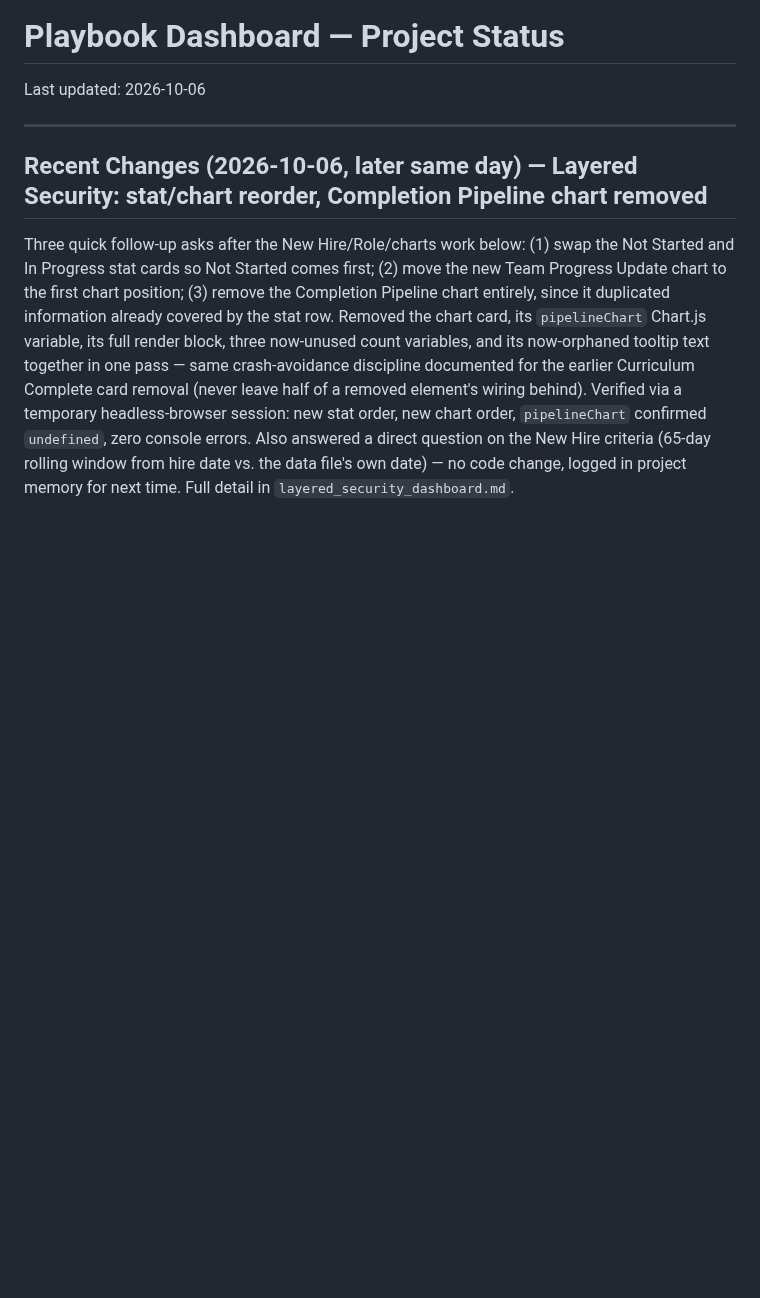
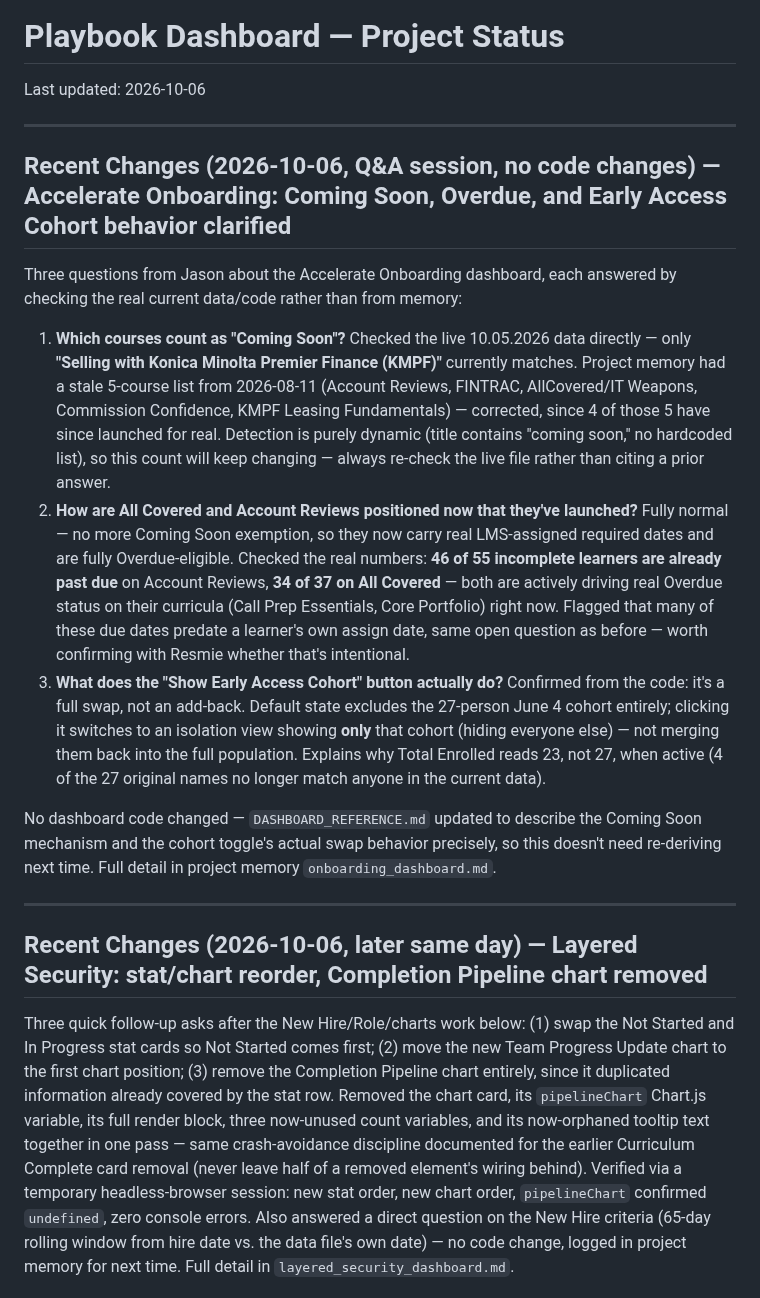
Before and after one commit to jasonackerman1/playbook-dashboard, a Markdown page: PROJECT_STATUS.md, the part around the change. GitHub-like rendering; blank space fills up the shorter version.

```diff
--- a/PROJECT_STATUS.md
+++ b/PROJECT_STATUS.md
@@ -1,6 +1,36 @@
 # Playbook Dashboard — Project Status
 
 Last updated: 2026-10-06
+
+---
+
+## Recent Changes (2026-10-06, Q&A session, no code changes) — Accelerate Onboarding: Coming Soon, Overdue, and Early Access Cohort behavior clarified
+
+Three questions from Jason about the Accelerate Onboarding dashboard, each answered by checking the
+real current data/code rather than from memory:
+
+1. **Which courses count as "Coming Soon"?** Checked the live 10.05.2026 data directly — only
+   **"Selling with Konica Minolta Premier Finance (KMPF)"** currently matches. Project memory had a
+   stale 5-course list from 2026-08-11 (Account Reviews, FINTRAC, AllCovered/IT Weapons, Commission
+   Confidence, KMPF Leasing Fundamentals) — corrected, since 4 of those 5 have since launched for
+   real. Detection is purely dynamic (title contains "coming soon," no hardcoded list), so this
+   count will keep changing — always re-check the live file rather than citing a prior answer.
+2. **How are All Covered and Account Reviews positioned now that they've launched?** Fully normal —
+   no more Coming Soon exemption, so they now carry real LMS-assigned required dates and are fully
+   Overdue-eligible. Checked the real numbers: **46 of 55 incomplete learners are already past due**
+   on Account Reviews, **34 of 37 on All Covered** — both are actively driving real Overdue status on
+   their curricula (Call Prep Essentials, Core Portfolio) right now. Flagged that many of these due
+   dates predate a learner's own assign date, same open question as before — worth confirming with
+   Resmie whether that's intentional.
+3. **What does the "Show Early Access Cohort" button actually do?** Confirmed from the code: it's a
+   full swap, not an add-back. Default state excludes the 27-person June 4 cohort entirely; clicking
+   it switches to an isolation view showing **only** that cohort (hiding everyone else) — not merging
+   them back into the full population. Explains why Total Enrolled reads 23, not 27, when active (4
+   of the 27 original names no longer match anyone in the current data).
+
+No dashboard code changed — `DASHBOARD_REFERENCE.md` updated to describe the Coming Soon mechanism
+and the cohort toggle's actual swap behavior precisely, so this doesn't need re-deriving next time.
+Full detail in project memory `onboarding_dashboard.md`.
 
 ---
 
```
Also changed, not shown: DASHBOARD_REFERENCE.md (+21 -2 lines).
